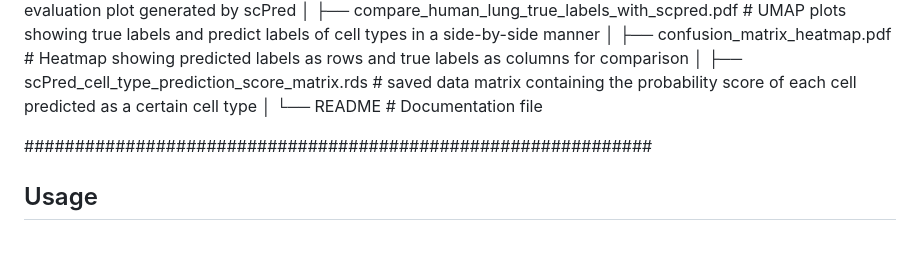
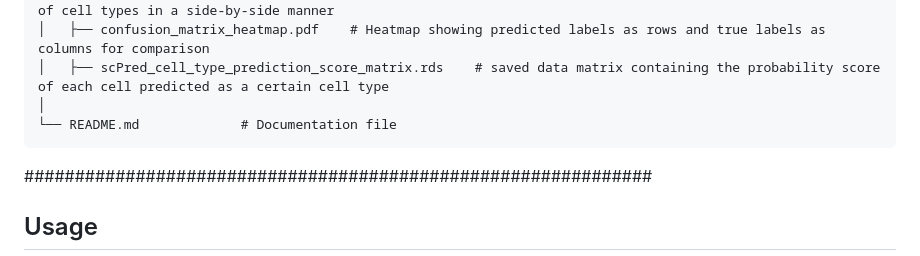
Before and after one commit to Xinlei-Gao/scRNAseq_cell_type_classification, a Markdown page: README.md, the part around one of its changes. GitHub-like rendering.

Commit message:
Wrap project structure tree in code block for correct Markdown rendering

````diff
--- a/README.md
+++ b/README.md
@@ -67,7 +68,8 @@ scRNAseq_cell_type_classification/
 │   ├── confusion_matrix_heatmap.pdf    # Heatmap showing predicted labels as rows and true labels as columns for comparison
 │   ├── scPred_cell_type_prediction_score_matrix.rds    # saved data matrix containing the probability score of each cell predicted as a certain cell type
 │
-└── README                # Documentation file
+└── README.md             # Documentation file
+```
 
 ##############################################################
 ## Usage
````
Also changed, not shown: other parts of README.md (+1 -0 lines).
